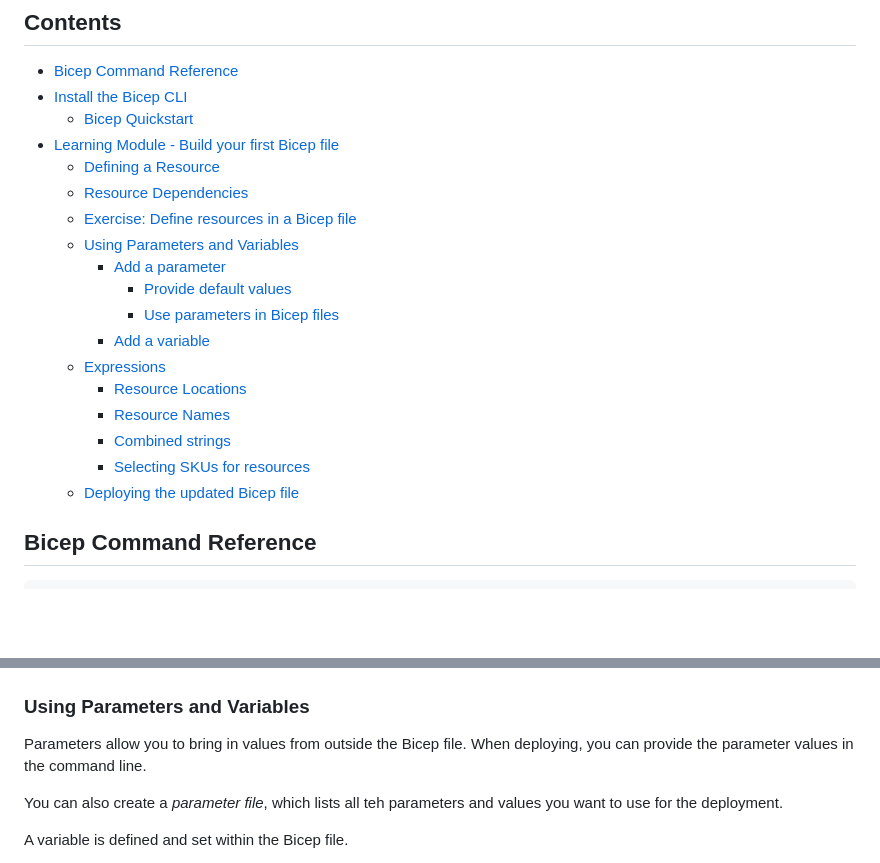
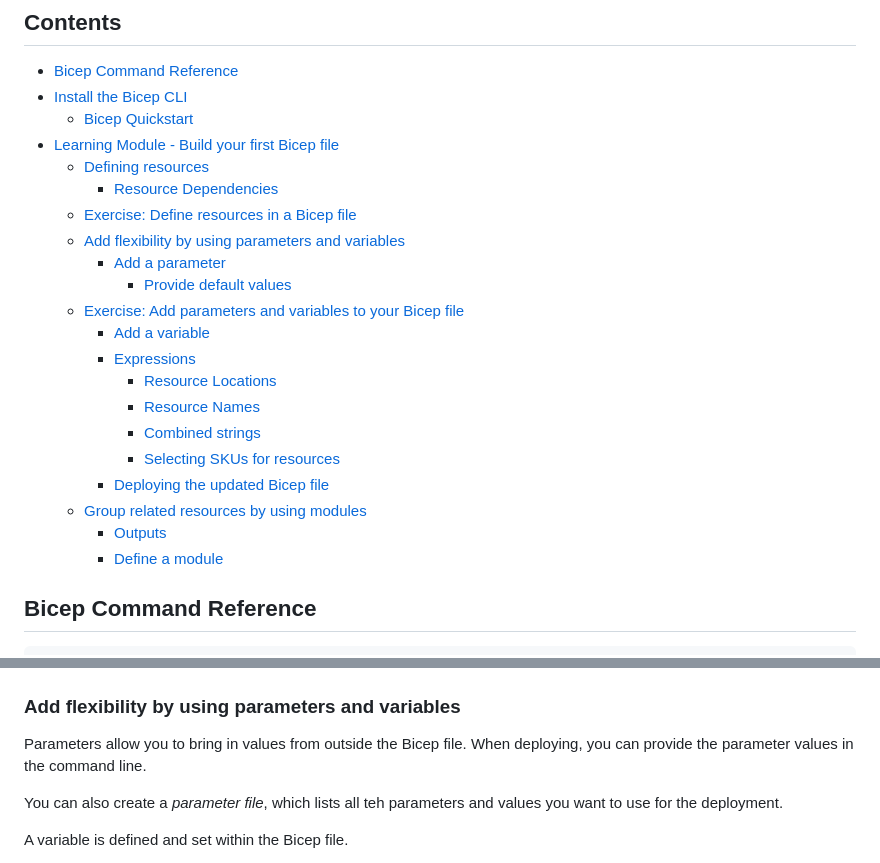
Before and after one commit to Greg-T8/LearningAzure, a Markdown page: Exploration/notes.md, 2 parts joined by grey strips. Rendered like a GitHub page; blank space fills up the shorter version.

```diff
--- a/Exploration/notes.md
+++ b/Exploration/notes.md
@@ -6,20 +6,23 @@
 - [Install the Bicep CLI](#install-the-bicep-cli)
   - [Bicep Quickstart](#bicep-quickstart)
 - [Learning Module - Build your first Bicep file](#learning-module---build-your-first-bicep-file)
-  - [Defining a Resource](#defining-a-resource)
-  - [Resource Dependencies](#resource-dependencies)
+  - [Defining resources](#defining-resources)
+    - [Resource Dependencies](#resource-dependencies)
   - [Exercise: Define resources in a Bicep file](#exercise-define-resources-in-a-bicep-file)
-  - [Using Parameters and Variables](#using-parameters-and-variables)
+  - [Add flexibility by using parameters and variables](#add-flexibility-by-using-parameters-and-variables)
     - [Add a parameter](#add-a-parameter)
       - [Provide default values](#provide-default-values)
-      - [Use parameters in Bicep files](#use-parameters-in-bicep-files)
+  - [Exercise: Add parameters and variables to your Bicep file](#exercise-add-parameters-and-variables-to-your-bicep-file)
     - [Add a variable](#add-a-variable)
-  - [Expressions](#expressions)
-    - [Resource Locations](#resource-locations)
-    - [Resource Names](#resource-names)
-    - [Combined strings](#combined-strings)
-    - [Selecting SKUs for resources](#selecting-skus-for-resources)
-  - [Deploying the updated Bicep file](#deploying-the-updated-bicep-file)
+    - [Expressions](#expressions)
+      - [Resource Locations](#resource-locations)
+      - [Resource Names](#resource-names)
+      - [Combined strings](#combined-strings)
+      - [Selecting SKUs for resources](#selecting-skus-for-resources)
+    - [Deploying the updated Bicep file](#deploying-the-updated-bicep-file)
+  - [Group related resources by using modules](#group-related-resources-by-using-modules)
+    - [Outputs](#outputs)
+    - [Define a module](#define-a-module)
 
 
 
@@ -223,7 +226,7 @@ Deployment results:
 
 <img src="images/1751968819100.png" alt="Bicep Deployment Output" width="600">
 
-### Using Parameters and Variables
+### Add flexibility by using parameters and variables
 
 Parameters allow you to bring in values from outside the Bicep file. When deploying, you can provide the parameter values in the command line.
 
```
Also changed, not shown: other parts of Exploration/notes.md (+44 -9 lines), Exploration/images/1753869997093.png (added).
